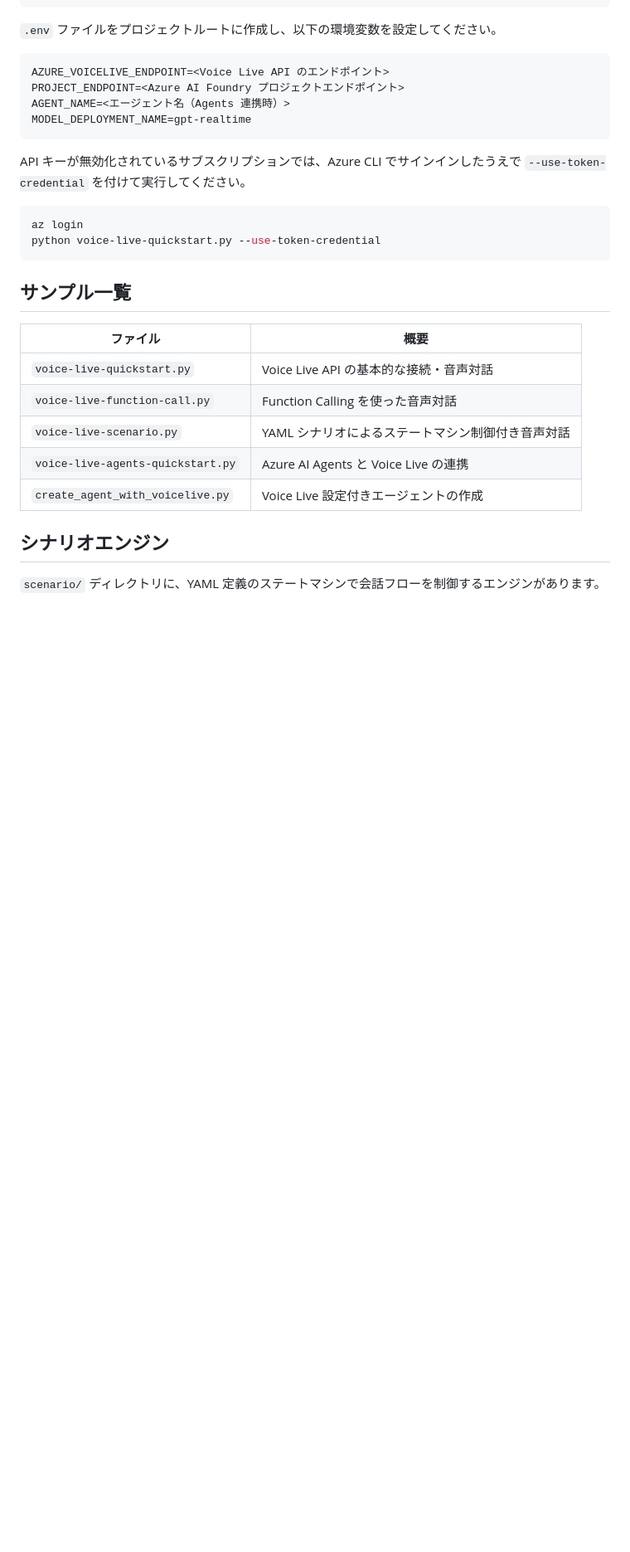
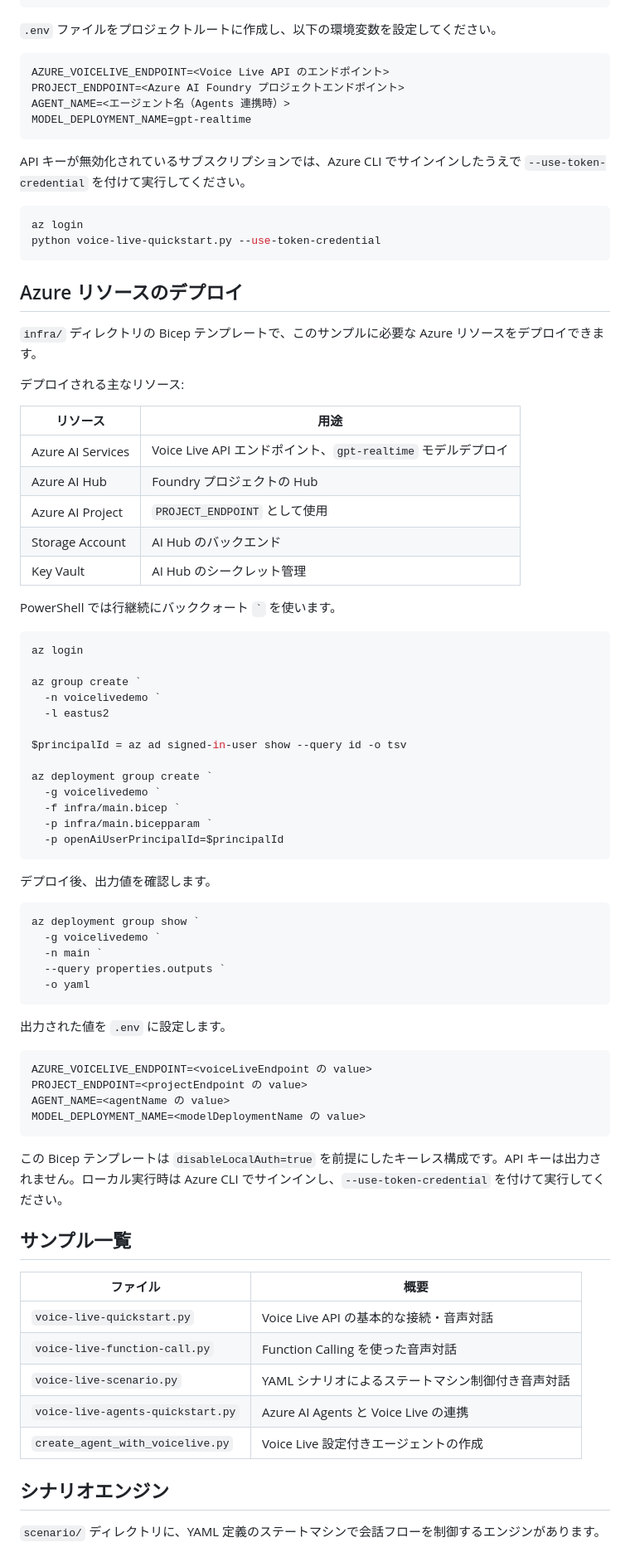
Before and after one commit to shunkino/voice-live-api, a Markdown page: README.md, the part around the change. Shown at 83% size. Rendered like a GitHub page; blank space fills up the shorter version.

Commit message:
docs: add Bicep deployment instructions
Document the infra/main.bicep deployment flow for PowerShell, including resource group creation, signed-in user RBAC parameter, deployment outputs, .env values, and keyless disableLocalAuth guidance.

Co-authored-by: Copilot <223556219+Copilot@users.noreply.github.com>

````diff
--- a/README.md
+++ b/README.md
@@ -35,6 +35,59 @@ API キーが無効化されているサブスクリプションでは、Azure C
 az login
 python voice-live-quickstart.py --use-token-credential
 ```
+
+## Azure リソースのデプロイ
+
+`infra/` ディレクトリの Bicep テンプレートで、このサンプルに必要な Azure リソースをデプロイできます。
+
+デプロイされる主なリソース:
+
+| リソース | 用途 |
+|---|---|
+| Azure AI Services | Voice Live API エンドポイント、`gpt-realtime` モデルデプロイ |
+| Azure AI Hub | Foundry プロジェクトの Hub |
+| Azure AI Project | `PROJECT_ENDPOINT` として使用 |
+| Storage Account | AI Hub のバックエンド |
+| Key Vault | AI Hub のシークレット管理 |
+
+PowerShell では行継続にバッククォート `` ` `` を使います。
+
+```powershell
+az login
+
+az group create `
+  -n voicelivedemo `
+  -l eastus2
+
+$principalId = az ad signed-in-user show --query id -o tsv
+
+az deployment group create `
+  -g voicelivedemo `
+  -f infra/main.bicep `
+  -p infra/main.bicepparam `
+  -p openAiUserPrincipalId=$principalId
+```
+
+デプロイ後、出力値を確認します。
+
+```powershell
+az deployment group show `
+  -g voicelivedemo `
+  -n main `
+  --query properties.outputs `
+  -o yaml
+```
+
+出力された値を `.env` に設定します。
+
+```env
+AZURE_VOICELIVE_ENDPOINT=<voiceLiveEndpoint の value>
+PROJECT_ENDPOINT=<projectEndpoint の value>
+AGENT_NAME=<agentName の value>
+MODEL_DEPLOYMENT_NAME=<modelDeploymentName の value>
+```
+
+この Bicep テンプレートは `disableLocalAuth=true` を前提にしたキーレス構成です。API キーは出力されません。ローカル実行時は Azure CLI でサインインし、`--use-token-credential` を付けて実行してください。
 
 ## サンプル一覧
 
````
